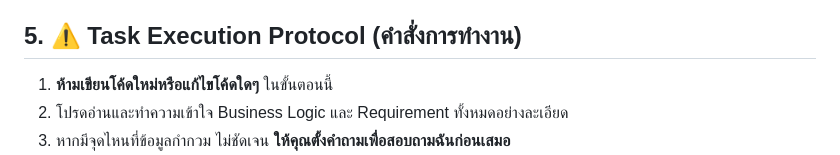
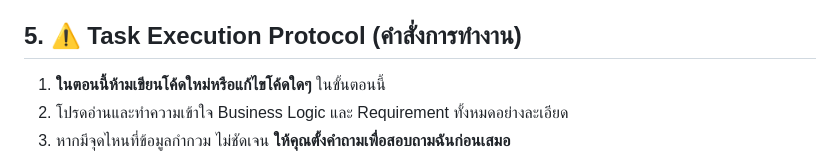
Before and after one commit to Nonnani-cs/G2_cs403, a Markdown page: system_info.md, the part around the change. Drawn GitHub-style.

```diff
--- a/system_info.md
+++ b/system_info.md
@@ -55,7 +55,7 @@
 * [cite_start]แสดงผลในรูปแบบตาราง แสดงสถานะความพร้อมของยา และรองรับการดาวน์โหลดไฟล์ (Export) [cite: 5]
 
 ## 5. ⚠️ Task Execution Protocol (คำสั่งการทำงาน)
-1.  **ห้ามเขียนโค้ดใหม่หรือแก้ไขโค้ดใดๆ** ในขั้นตอนนี้
+1.  **ในตอนนี้ห้ามเขียนโค้ดใหม่หรือแก้ไขโค้ดใดๆ** ในขั้นตอนนี้
 2.  โปรดอ่านและทำความเข้าใจ Business Logic และ Requirement ทั้งหมดอย่างละเอียด
 3.  หากมีจุดไหนที่ข้อมูลกำกวม ไม่ชัดเจน **ให้คุณตั้งคำถามเพื่อสอบถามฉันก่อนเสมอ**
 4.  เมื่อคุณอ่านและเข้าใจภาพรวมทั้งหมดแล้ว ให้ตอบกลับสั้นๆ เพียงแค่ว่า:
```
Also changed, not shown: plan.md (added, +44 -0 lines).
